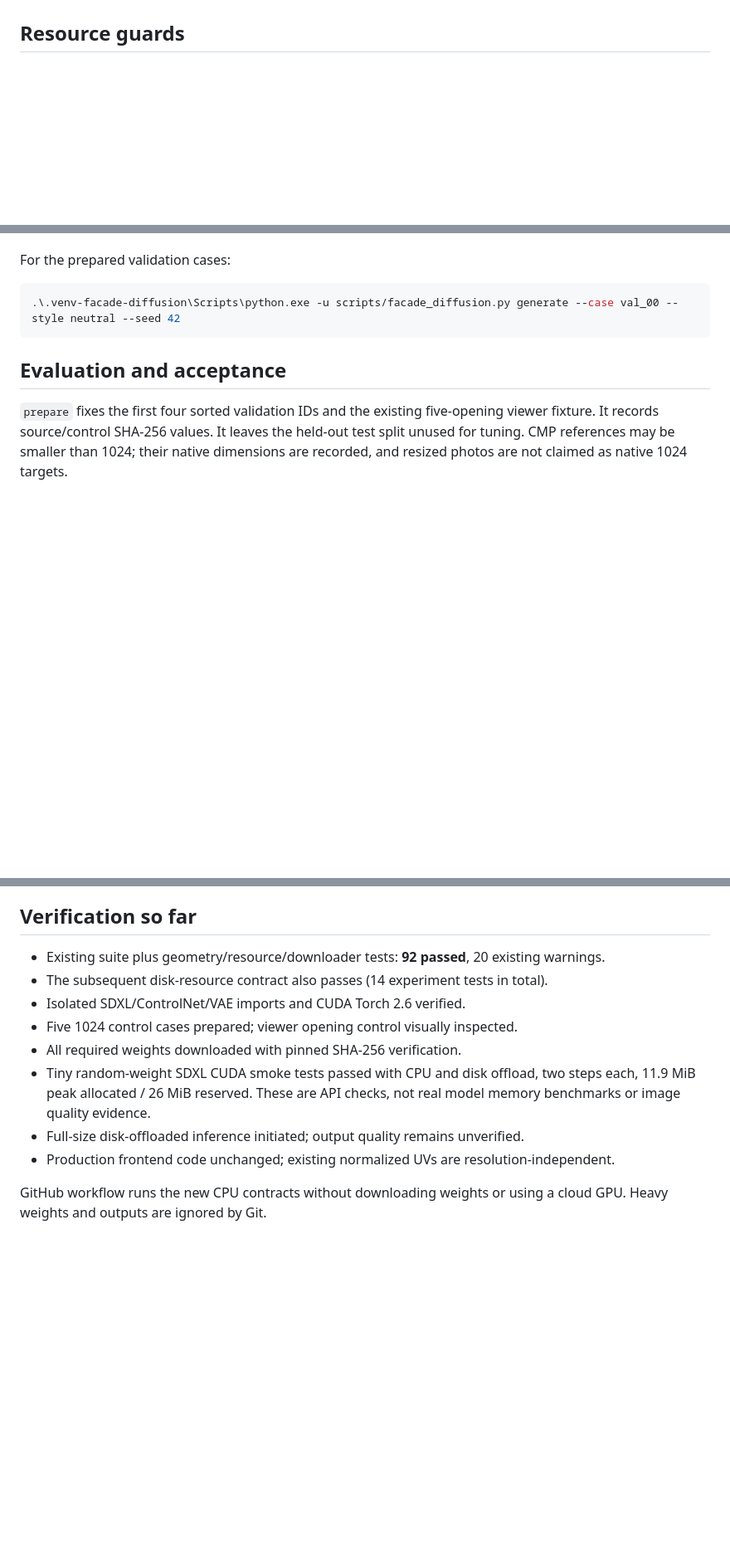
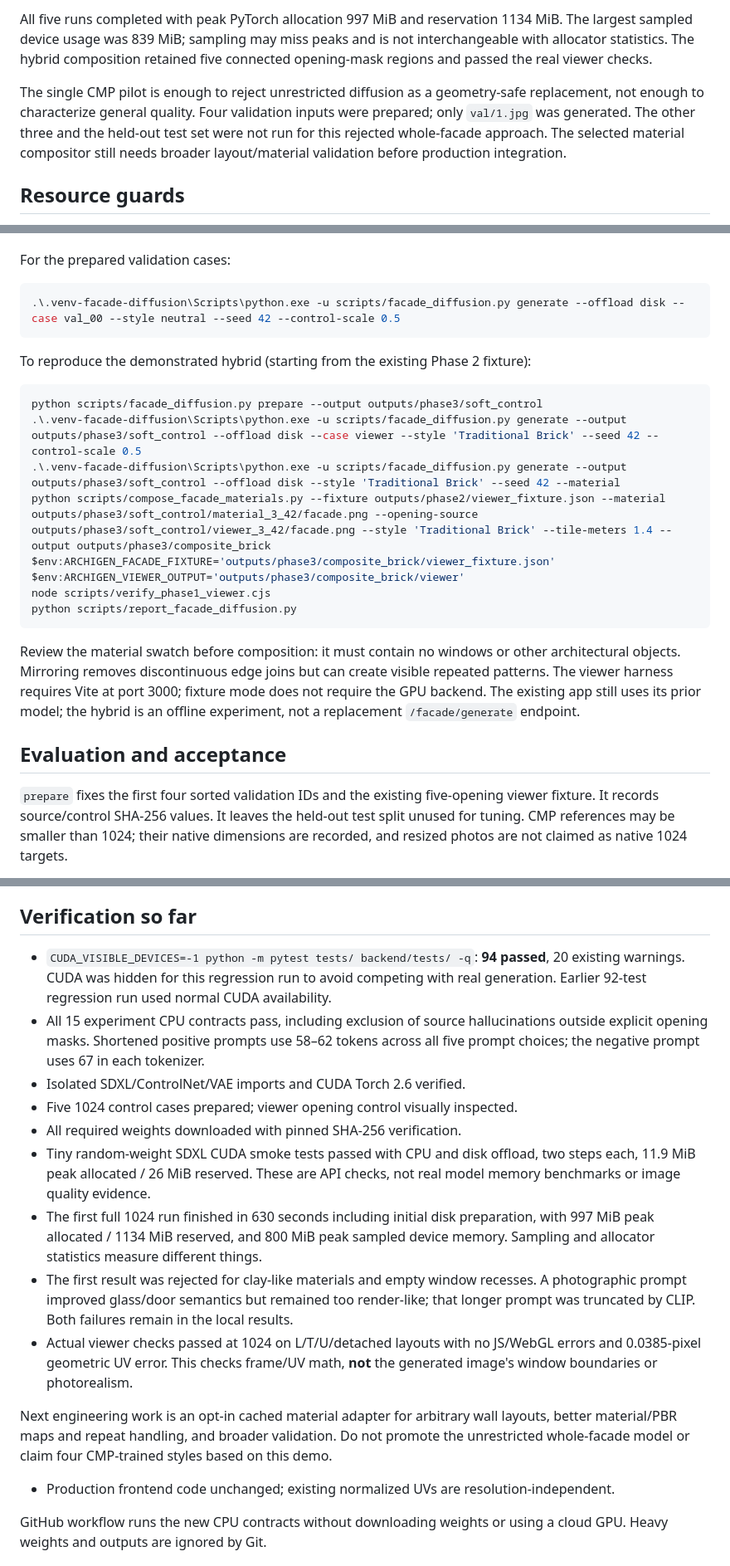
Before and after one commit to ayebkalil/archigen-3d, a Markdown page: docs/facade-diffusion-experiment.md, 3 parts joined by grey strips. Shown at 83% size. Drawn GitHub-style; blank space fills up the shorter version.

````diff
--- a/docs/facade-diffusion-experiment.md
+++ b/docs/facade-diffusion-experiment.md
@@ -29,3 +58,13 @@ count alone does not establish photorealism.
+All five runs completed with peak PyTorch allocation 997 MiB and reservation 1134 MiB.
+The largest sampled device usage was 839 MiB; sampling may miss peaks and is not
+interchangeable with allocator statistics. The hybrid composition retained five
+connected opening-mask regions and passed the real viewer checks.
+
+The single CMP pilot is enough to reject unrestricted diffusion as a geometry-safe
+replacement, not enough to characterize general quality. Four validation inputs were
+prepared; only `val/1.jpg` was generated. The other three and the held-out test set were
+not run for this rejected whole-facade approach. The selected material compositor
+still needs broader layout/material validation before production integration.
 
 ## Resource guards
 
@@ -95,8 +134,27 @@ it never overwrites an existing file that fails its checksum.
 For the prepared validation cases:
 
 ```powershell
-.\.venv-facade-diffusion\Scripts\python.exe -u scripts/facade_diffusion.py generate --case val_00 --style neutral --seed 42
+.\.venv-facade-diffusion\Scripts\python.exe -u scripts/facade_diffusion.py generate --offload disk --case val_00 --style neutral --seed 42 --control-scale 0.5
 ```
+
+To reproduce the demonstrated hybrid (starting from the existing Phase 2 fixture):
+
+```powershell
+python scripts/facade_diffusion.py prepare --output outputs/phase3/soft_control
+.\.venv-facade-diffusion\Scripts\python.exe -u scripts/facade_diffusion.py generate --output outputs/phase3/soft_control --offload disk --case viewer --style 'Traditional Brick' --seed 42 --control-scale 0.5
+.\.venv-facade-diffusion\Scripts\python.exe -u scripts/facade_diffusion.py generate --output outputs/phase3/soft_control --offload disk --style 'Traditional Brick' --seed 42 --material
+python scripts/compose_facade_materials.py --fixture outputs/phase2/viewer_fixture.json --material outputs/phase3/soft_control/material_3_42/facade.png --opening-source outputs/phase3/soft_control/viewer_3_42/facade.png --style 'Traditional Brick' --tile-meters 1.4 --output outputs/phase3/composite_brick
+$env:ARCHIGEN_FACADE_FIXTURE='outputs/phase3/composite_brick/viewer_fixture.json'
+$env:ARCHIGEN_VIEWER_OUTPUT='outputs/phase3/composite_brick/viewer'
+node scripts/verify_phase1_viewer.cjs
+python scripts/report_facade_diffusion.py
+```
+
+Review the material swatch before composition: it must contain no windows or other
+architectural objects. Mirroring removes discontinuous edge joins but can create
+visible repeated patterns. The viewer harness requires Vite at port 3000; fixture
+mode does not require the GPU backend. The existing app still uses its prior model;
+the hybrid is an offline experiment, not a replacement `/facade/generate` endpoint.
 
 ## Evaluation and acceptance
 
@@ -127,15 +185,31 @@ support is claimed by the prototype alone.
 
 ## Verification so far
 
-- Existing suite plus geometry/resource/downloader tests: **92 passed**, 20 existing warnings.
-- The subsequent disk-resource contract also passes (14 experiment tests in total).
+- `CUDA_VISIBLE_DEVICES=-1 python -m pytest tests/ backend/tests/ -q`: **94 passed**,
+  20 existing warnings. CUDA was hidden for this regression run to avoid competing
+  with real generation. Earlier 92-test regression run used normal CUDA availability.
+- All 15 experiment CPU contracts pass, including exclusion of source hallucinations
+  outside explicit opening masks. Shortened positive prompts use 58–62 tokens
+  across all five prompt choices; the negative prompt uses 67 in each tokenizer.
 - Isolated SDXL/ControlNet/VAE imports and CUDA Torch 2.6 verified.
 - Five 1024 control cases prepared; viewer opening control visually inspected.
 - All required weights downloaded with pinned SHA-256 verification.
 - Tiny random-weight SDXL CUDA smoke tests passed with CPU and disk offload, two steps
   each, 11.9 MiB peak allocated / 26 MiB reserved. These are API checks, not real model
   memory benchmarks or image quality evidence.
-- Full-size disk-offloaded inference initiated; output quality remains unverified.
+- The first full 1024 run finished in 630 seconds including initial disk preparation,
+  with 997 MiB peak allocated / 1134 MiB reserved, and 800 MiB peak sampled device
+  memory. Sampling and allocator statistics measure different things.
+- The first result was rejected for clay-like materials and empty window recesses.
+  A photographic prompt improved glass/door semantics but remained too render-like;
+  that longer prompt was truncated by CLIP. Both failures remain in the local results.
+- Actual viewer checks passed at 1024 on L/T/U/detached layouts with no JS/WebGL
+  errors and 0.0385-pixel geometric UV error. This checks frame/UV math, **not** the
+  generated image's window boundaries or photorealism.
+
+Next engineering work is an opt-in cached material adapter for arbitrary wall layouts,
+better material/PBR maps and repeat handling, and broader validation. Do not promote
+the unrestricted whole-facade model or claim four CMP-trained styles based on this demo.
 - Production frontend code unchanged; existing normalized UVs are resolution-independent.
 
 GitHub workflow runs the new CPU contracts without downloading weights or using a
````
Also changed, not shown: other parts of docs/facade-diffusion-experiment.md (+29 -0 lines), docs/assets/facade-diffusion/comparison_detail.png (added), 9 other files.
